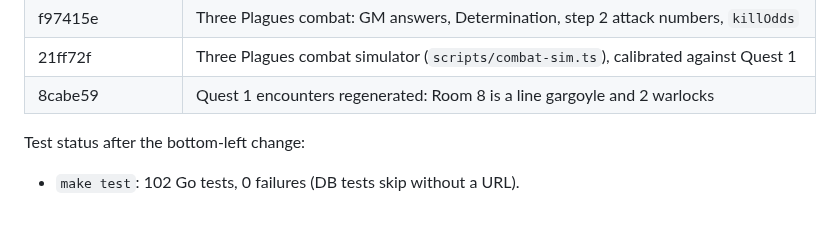
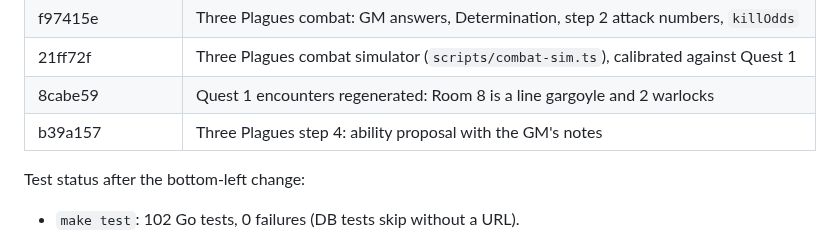
Before and after one commit to Ko-stant/dungeon-campaign-engine, a Markdown page: docs/UPGRADE_AND_PIVOT_TODO.md, the part around one of its changes. GitHub-like rendering; blank space fills up the shorter version.

Commit message:
Docs: record the ability proposal commit
Co-Authored-By: Claude Opus 5.5 <noreply@anthropic.com>

```diff
--- a/docs/UPGRADE_AND_PIVOT_TODO.md
+++ b/docs/UPGRADE_AND_PIVOT_TODO.md
@@ -77,6 +77,7 @@ Commits (oldest first):
 | f97415e | Three Plagues combat: GM answers, Determination, step 2 attack numbers, `killOdds` |
 | 21ff72f | Three Plagues combat simulator (`scripts/combat-sim.ts`), calibrated against Quest 1 |
 | 8cabe59 | Quest 1 encounters regenerated: Room 8 is a line gargoyle and 2 warlocks |
+| b39a157 | Three Plagues step 4: ability proposal with the GM's notes |
 
 Test status after the bottom-left change:
 - `make test`: 102 Go tests, 0 failures (DB tests skip without a URL).
```
Also changed, not shown: other parts of docs/UPGRADE_AND_PIVOT_TODO.md (+1 -1 lines).
